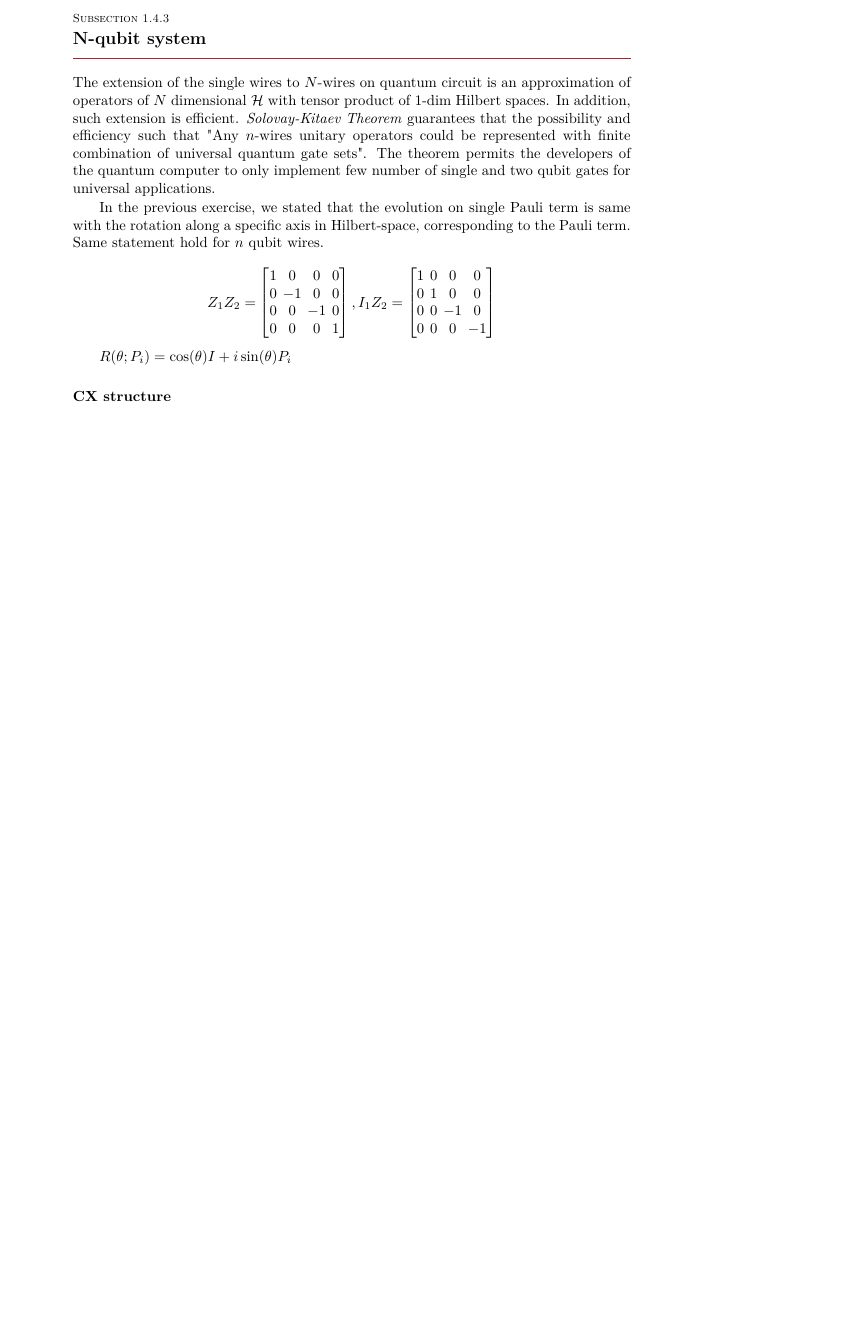
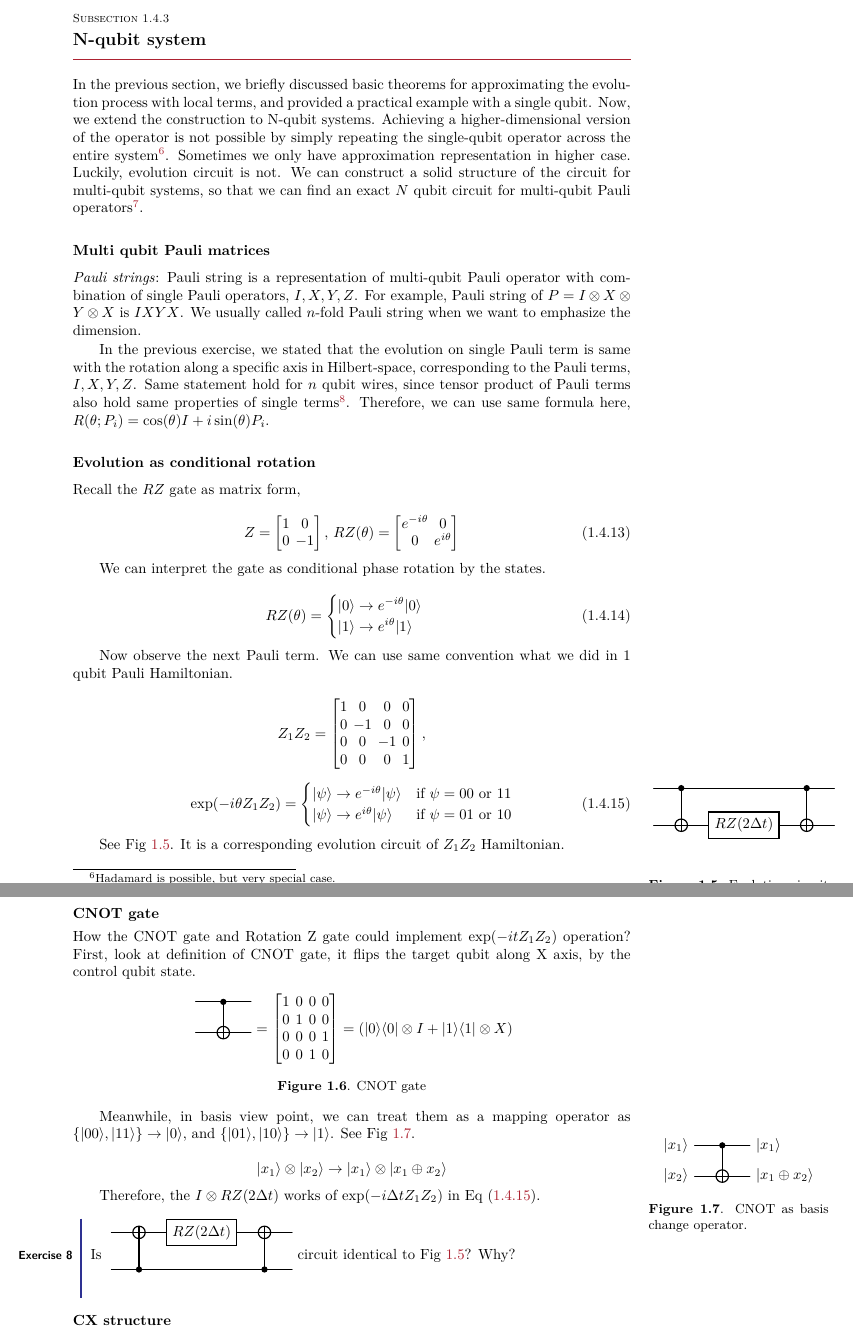
Before and after one commit to HYUNSEONG-KIM/Quantum_Computing, a LaTeX thesis (Quantum Computing Notes/Evolution_circuit/main.tex, which reads Quantum Computing Notes/Evolution_circuit/parts/formalization/circuit_representation.tex): part of page 26 of 82 before the commit and two parts of pages 26 and 27 of 82 after it, the two joined at a grey line, cut so that both start at the same text, the shorter picture padded with empty space. Compiled offline with pdfLaTeX.

Commit message:
Update Quantum circuit note

```diff
--- a/Quantum Computing Notes/Evolution_circuit/parts/formalization/circuit_representation.tex
+++ b/Quantum Computing Notes/Evolution_circuit/parts/formalization/circuit_representation.tex
@@ -237,19 +220,51 @@ $Z$, Hadamard and S gates.
 %Most of the properties of Pauli-matrices are preserved in
 %$n$-fold Pauli-basis.
 
-The extension of the single wires to $N$-wires on quantum circuit is
-an approximation of operators of $N$ dimensional $\mathcal{H}$ with tensor product of 1-dim Hilbert spaces.
-In addition, such extension is efficient.
-\textit{Solovay-Kitaev Theorem} guarantees that the possibility and efficiency
-such that "Any $n$-wires unitary operators could be represented with finite combination of
-universal quantum gate sets".
-The theorem permits the developers of the quantum computer to only implement
-few number of single and two qubit gates for universal applications.
+In the previous section, we briefly discussed basic theorems for approximating the evolution
+process with local terms, and provided a practical example with a single qubit.
+Now, we extend the construction to N-qubit systems.
+Achieving a higher-dimensional version of the operator is not possible
+by simply repeating the single-qubit operator across the entire system\footnote{Hadamard is possible, but very special case.}.
+Sometimes we only have approximation representation in higher case.
+Luckily, evolution circuit is not.
+We can construct a solid structure of the circuit for multi-qubit systems,
+so that we can find an exact $N$ qubit circuit
+for multi-qubit Pauli operators\footnote{We don't have to consider Solovay-Kitaev process.}.
+
+\subsubsection{Multi qubit Pauli matrices}
+
+\textit{Pauli strings}: Pauli string is a representation of multi-qubit Pauli operator with combination of single Pauli operators, $I, X, Y, Z$.
+For example, Pauli string of $P = I \otimes X \otimes Y \otimes X$ is $IXYX$.
+\index{Pauli string}
+We usually called $n$-fold Pauli string when we want to emphasize the dimension.
 
 In the previous exercise, we stated that
 the evolution on single Pauli term is same with the rotation
-along a specific axis in Hilbert-space, corresponding to the Pauli term.
-Same statement hold for $n$ qubit wires.
+along a specific axis in Hilbert-space, corresponding to the Pauli terms, $I, X, Y, Z$.
+Same statement hold for $n$ qubit wires, since tensor product of Pauli terms also hold
+same properties of single terms\footnote{That is why they are called by Pauli string.}.
+Therefore, we can use same formula here, $R(\theta; P_i) = \cos(\theta) I+ i \sin(\theta)P_i$.
+
+
+\subsubsection{Evolution as conditional rotation}
+
+Recall the $RZ$ gate as matrix form,
+
+\begin{equation}
+    Z = \begin{bmatrix}1 & 0 \\ 0 & -1 \end{bmatrix}, \, RZ(\theta) = \begin{bmatrix} e^{-i \theta} & 0 \\ 0 & e^{i \theta} \end{bmatrix}
+\end{equation}
+
+We can interpret the gate as conditional phase rotation by the states.
+
+\begin{equation}
+    RZ(\theta) = \begin{cases}
+        |0 \rangle \rightarrow e^{- i\theta} |0\rangle \\
+        |1 \rangle \rightarrow e^{  i\theta} |1\rangle \\
+    \end{cases}
+\end{equation}
+
+Now observe the next Pauli term.
+We can use same convention what we did in 1 qubit Pauli Hamiltonian.
 
 \begin{equation*}
     Z_1 Z_2 = \begin{bmatrix}
@@ -258,15 +273,82 @@ Same statement hold for $n$ qubit wires.
         0 & 0  & -1 & 0\\
         0 & 0 & 0 & 1
     \end{bmatrix},
-    I_1 Z_2  = \begin{bmatrix}
-        1 & 0 & 0 & 0 \\
-        0 & 1 & 0 & 0\\
-        0 & 0  & -1 & 0\\
-        0 & 0 & 0 & -1
-    \end{bmatrix}
+    %I_1 Z_2  = \begin{bmatrix}
+    %    1 & 0 & 0 & 0 \\
+    %    0 & 1 & 0 & 0\\
+    %    0 & 0  & -1 & 0\\
+    %    0 & 0 & 0 & -1
+    %\end{bmatrix}
 \end{equation*}
 
-$R(\theta; P_i) = \cos(\theta) I+ i \sin(\theta)P_i$
+\begin{equation}
+    \label{eq:Z1Z2_rot}
+    \exp(- i \theta Z_1 Z_2) = \begin{cases}
+        |\psi \rangle \rightarrow e^{- i\theta} |\psi\rangle & \mbox{if } \psi = 00 \mbox{ or } 11\\
+        |\psi \rangle \rightarrow e^{  i\theta} |\psi\rangle & \mbox{if } \psi = 01 \mbox{ or } 10\\
+    \end{cases}
+\end{equation}
+
+See Fig \ref{fig:evol_cir_z1z2}. It is a corresponding evolution circuit of $Z_1Z_2$ Hamiltonian.
+\begin{marginfigure}
+    \centering
+    \begin{quantikz}
+        &\ctrl{1}& & \ctrl{1}&\\
+        & \targ{}& \gate{RZ(2 \Delta t)}& \targ{} &\\
+    \end{quantikz}
+    \caption{Evolution circuit example of $Z_1Z_2$.}
+    \label{fig:evol_cir_z1z2}
+\end{marginfigure}
+
+\subsubsection{CNOT gate}
+
+How the CNOT gate and Rotation Z gate could implement $\exp(-i t Z_1 Z_2)$
+operation? First, look at definition of CNOT gate, it flips the target
+qubit along X axis, by the control qubit state.
+
+\begin{center}
+    \begin{quantikz}
+        &\ctrl{1}&\\
+        & \targ{}  &\\
+    \end{quantikz} =
+    $\begin{bmatrix}
+        1 & 0 & 0 & 0 \\
+        0 & 1 & 0 & 0 \\
+        0 & 0 & 0 & 1 \\
+        0 & 0 & 1 & 0 \\
+    \end{bmatrix} = (|0 \rangle \langle 0| \otimes I + |1\rangle \langle 1| \otimes X)$
+    \captionof{figure}{CNOT gate}
+\end{center}
+
+Meanwhile, in basis view point, we can treat them as
+a mapping operator as
+$\{|00\rangle, |11\rangle\} \rightarrow |0\rangle$, and
+$\{|01\rangle, |10\rangle\} \rightarrow |1\rangle$.
+See Fig \ref{fig:CNOT_basis}.
+
+\begin{equation*}
+    | x_1 \rangle \otimes |x_2 \rangle \rightarrow | x_1 \rangle \otimes | x_1 \oplus x_2 \rangle
+\end{equation*}
+
+\begin{marginfigure}
+    \centering
+    \begin{quantikz}
+        \lstick{$|{x_1}\rangle$}&\ctrl{1}&\rstick{$|x_1 \rangle$}\\
+        \lstick{$|{x_2}\rangle$}&\targ{ }&\rstick{$|x_1 \oplus x_2 \rangle$}
+    \end{quantikz}
+    \caption{CNOT as basis change operator.}
+    \label{fig:CNOT_basis}
+\end{marginfigure}
+
+Therefore, the $I \otimes RZ(2 \Delta t)$ works of $\exp(-i \Delta t Z_1 Z_2)$ in Eq (\ref{eq:Z1Z2_rot}).
+
+\begin{exercise}
+    Is
+    \begin{quantikz}
+        &\targ{}&  \gate{RZ(2 \Delta t)} & \targ{}&\\
+        & \ctrl{-1}& & \ctrl{-1} &\\
+    \end{quantikz} circuit identical to Fig \ref{fig:evol_cir_z1z2}? Why?
+\end{exercise}
 
 %Here we introduce the good framework to analysis the axis of the wires in each
 % Bloch sphere representation.
```
Also changed, not shown: Quantum Computing Notes/Evolution_circuit/parts/formalization/time_evolution_operator.tex (+27 -19 lines), Quantum Computing Notes/Evolution_circuit/parts/practical/Material_simulation.tex (+6 -1 lines), Quantum Computing Notes/Evolution_circuit/main.ind, Quantum Computing Notes/Evolution_circuit/main.pdf, Quantum Computing Notes/Evolution_circuit/parts/formalization/circuit_representation.tex (85 more changed lines), 11 other files.
